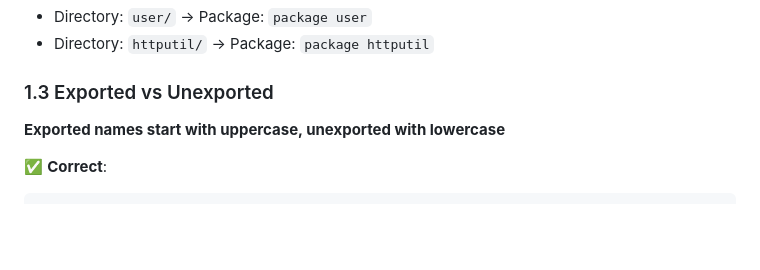
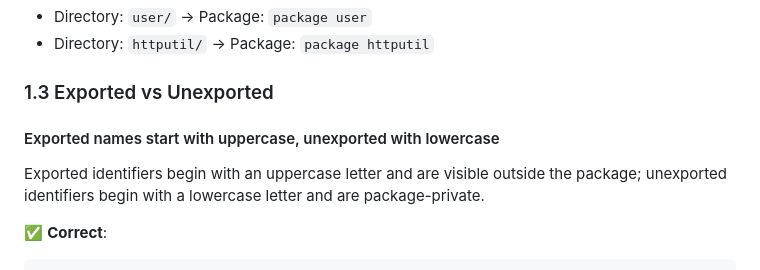
Before and after one commit to hailingu/llm-prompts, a Markdown page: go-standards/effective-go-guidelines.md, the part around one of its changes. Rendered like a GitHub page; blank space fills up the shorter version.

Commit message:
fix(docs): replace emphasis with heading in exported vs unexported (MD036)

```diff
--- a/go-standards/effective-go-guidelines.md
+++ b/go-standards/effective-go-guidelines.md
@@ -76,7 +76,9 @@ package encoding_utils
 
 ### 1.3 Exported vs Unexported
 
-**Exported names start with uppercase, unexported with lowercase**
+#### Exported names start with uppercase, unexported with lowercase
+
+Exported identifiers begin with an uppercase letter and are visible outside the package; unexported identifiers begin with a lowercase letter and are package-private.
 
 ✅ **Correct**:
 
```
Also changed, not shown: other parts of go-standards/effective-go-guidelines.md (+1 -0 lines).
